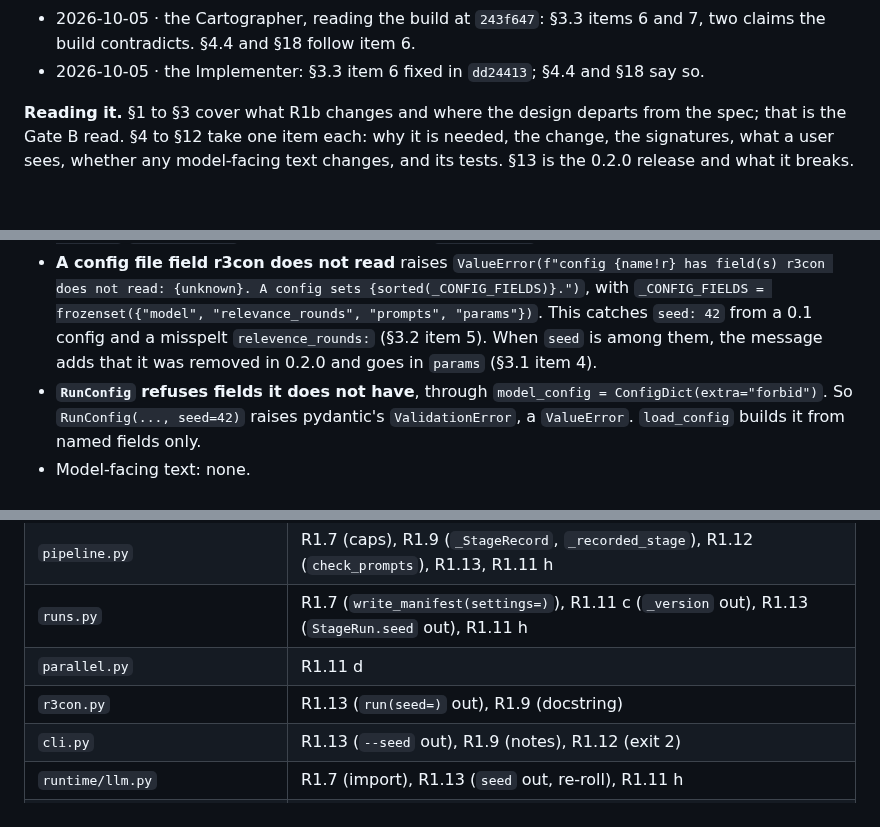
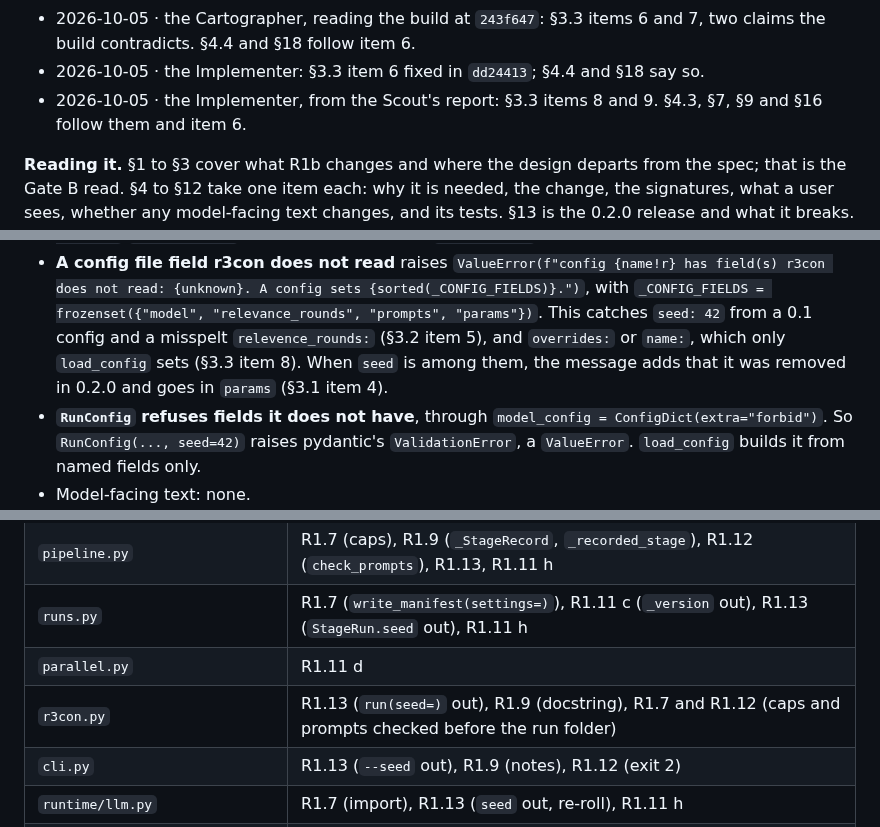
Before and after one commit to michaeltheologitis/r3con, a Markdown page: design/r1b-design-fixes.md, 3 parts joined by grey strips. GitHub-like rendering; blank space fills up the shorter version.

```diff
--- a/design/r1b-design-fixes.md
+++ b/design/r1b-design-fixes.md
@@ -17,6 +17,8 @@ with `main` merged in at `623d21b` (PR #13: default model `openai/gpt-6-luna`, l
 - 2026-10-05 · the Cartographer, reading the build at `243f647`: §3.3 items 6 and 7,
   two claims the build contradicts. §4.4 and §18 follow item 6.
 - 2026-10-05 · the Implementer: §3.3 item 6 fixed in `dd24413`; §4.4 and §18 say so.
+- 2026-10-05 · the Implementer, from the Scout's report: §3.3 items 8 and 9. §4.3, §7,
+  §9 and §16 follow them and item 6.
 
 **Reading it.** §1 to §3 cover what R1b changes and where the design departs from the
 spec; that is the Gate B read. §4 to §12 take one item each: why it is needed, the
@@ -633,7 +656,7 @@ def load_config(
   field(s) r3con does not read: {unknown}. A config sets {sorted(_CONFIG_FIELDS)}.")`,
   with `_CONFIG_FIELDS = frozenset({"model", "relevance_rounds", "prompts", "params"})`.
   This catches `seed: 42` from a 0.1 config and a misspelt `relevence_rounds:` (§3.2
-  item 5). When `seed` is among them, the message adds that it was removed in 0.2.0
+  item 5), and `overrides:` or `name:`, which only `load_config` sets (§3.3 item 8). When `seed` is among them, the message adds that it was removed in 0.2.0
   and goes in `params` (§3.1 item 4).
 - **`RunConfig` refuses fields it does not have**, through
   `model_config = ConfigDict(extra="forbid")`. So `RunConfig(..., seed=42)` raises
@@ -1086,7 +1111,7 @@ it passes before and after.
 | `pipeline.py` | R1.7 (caps), R1.9 (`_StageRecord`, `_recorded_stage`), R1.12 (`check_prompts`), R1.13, R1.11 h |
 | `runs.py` | R1.7 (`write_manifest(settings=)`), R1.11 c (`_version` out), R1.13 (`StageRun.seed` out), R1.11 h |
 | `parallel.py` | R1.11 d |
-| `r3con.py` | R1.13 (`run(seed=)` out), R1.9 (docstring) |
+| `r3con.py` | R1.13 (`run(seed=)` out), R1.9 (docstring), R1.7 and R1.12 (caps and prompts checked before the run folder) |
 | `cli.py` | R1.13 (`--seed` out), R1.9 (notes), R1.12 (exit 2) |
 | `runtime/llm.py` | R1.7 (import), R1.13 (`seed` out, re-roll), R1.11 h |
 | `runtime/codeact.py` | R1.7 (`max_turns=None`), R1.11 a, R1.14, R1.15 (`_STOP_REFUSED`, `_refuses_stop`, the loop), R1.11 h |
```
Also changed, not shown: other parts of design/r1b-design-fixes.md (+25 -2 lines), as_built/r1b-design-fixes.md (+30 -6 lines).
